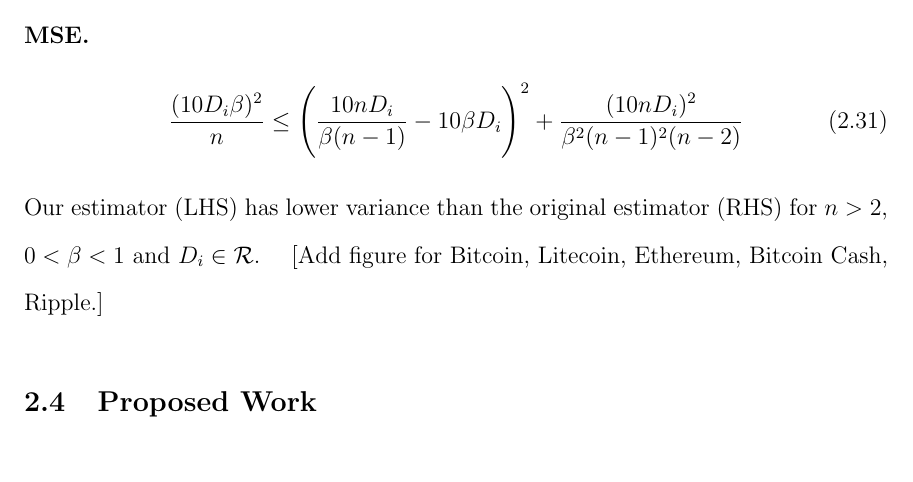
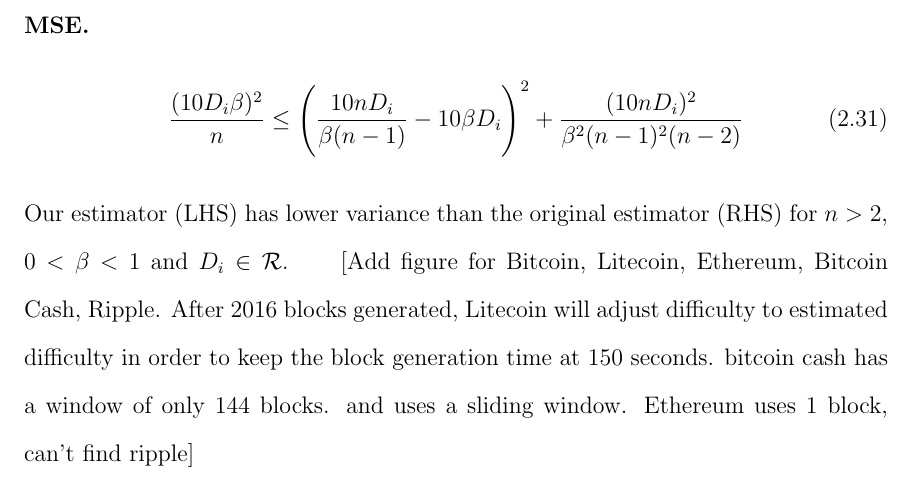
Before and after one commit to umass-forensics/2017-proposal-pinar, a LaTeX thesis (proposal/umthsmpl.tex, which reads proposal/difficulty-estimation.tex): part of page 20 of 40 before the commit and part of page 20 of 41 after it, cut so that both start at the same text. The pictures show the PDF file proposal/umthsmpl.pdf that the author committed with the source.

Commit message:
reminder

```diff
--- a/proposal/difficulty-estimation.tex
+++ b/proposal/difficulty-estimation.tex
@@ -201,7 +201,8 @@ Our estimator (LHS) has lower variance than the original estimator (RHS) for $n>
 \begin{align}
 \frac{(10 D_i\beta)^2}{n} \leq \Bigg(\frac{10n D_i}{\beta(n-1)} - 10\beta D_i\Bigg)^2 + \frac{(10n D_i)^2}{\beta^2(n-1)^2(n-2)}
 \end{align}
-Our estimator (LHS) has lower variance than the original estimator (RHS) for $n>2$, $0<\beta<1$ and $D_i \in \mathcal{R}$. \reminder{Add figure for Bitcoin, Litecoin, Ethereum, Bitcoin Cash, Ripple.}
+Our estimator (LHS) has lower variance than the original estimator (RHS) for $n>2$, $0<\beta<1$ and $D_i \in \mathcal{R}$. \reminder{Add figure for Bitcoin, Litecoin, Ethereum, Bitcoin Cash, Ripple. After 2016 blocks generated, Litecoin will adjust difficulty to estimated difficulty in order to keep the block generation time at 150 seconds. bitcoin cash has a window of only 144 blocks. and uses a sliding window. Ethereum uses 1 block, can't find ripple}
+
 %Reduce[\frac{(10 D \beta)^2}{n} \leq \Bigg(\frac{10n D}{\beta(n-1)} - 10 \beta D\Bigg)^2 + \frac{(10n D)^2}{\beta^2(n-1)^2(n-2)}, \beta<1]
 %So, time-based estimator is indeed better.
 
```
Also changed, not shown: proposal/umthsmpl.pdf, 4 other files.
